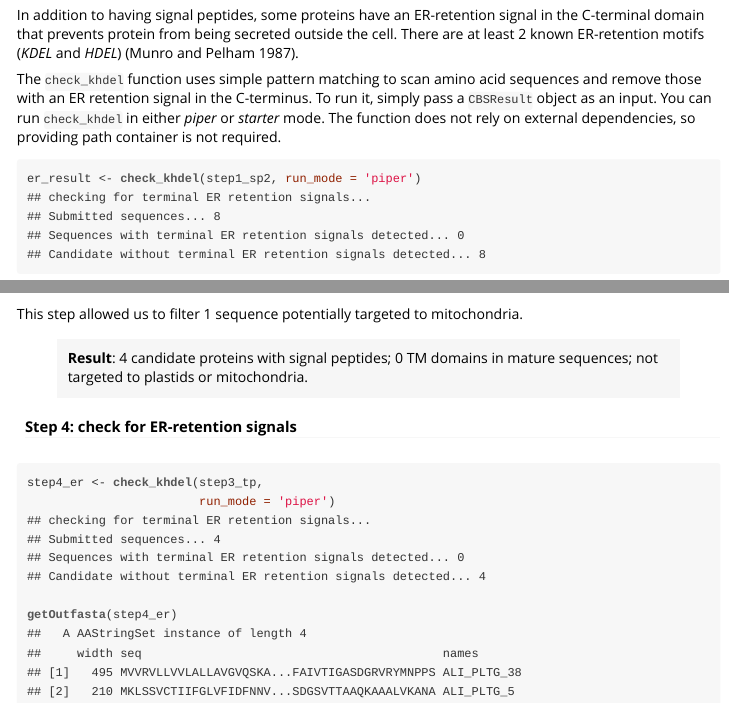
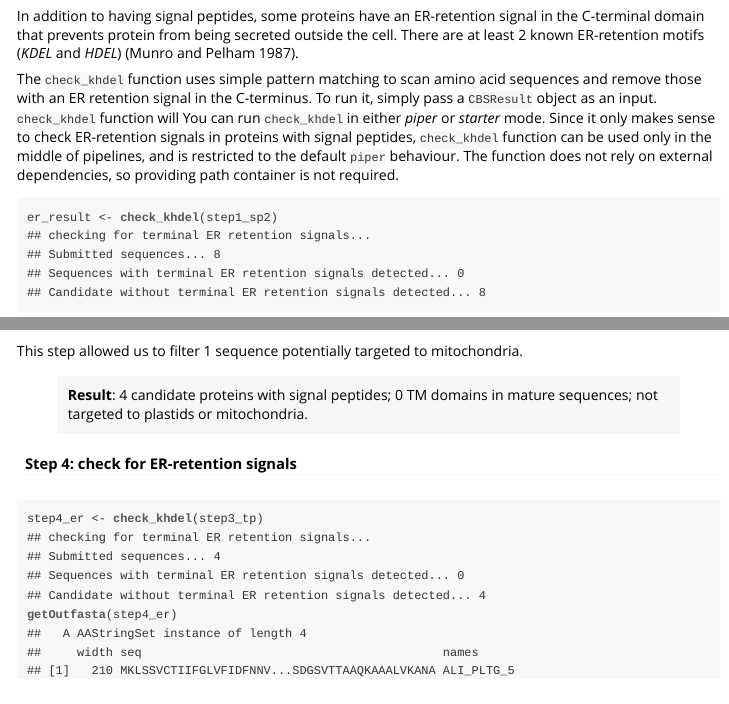
Before and after one commit to gogleva/SecretSanta, an R Markdown document (vignettes/SecretSanta-vignette.Rmd): the page in a window 1100 px wide, from 14300 px down before the commit and from 14390 px down after it, so that both start at the same text, and a second part further down, joined at a grey line. The pictures show the output file vignettes/SecretSanta-vignette.html that the author committed with the source, opened offline.

Commit message:
update check_khdel section, remove run_mode arg

````diff
--- a/inst/extdata/summary_tools.csv
+++ b/inst/extdata/summary_tools.csv
@@ -5,5 +5,5 @@ Signalp-4.1,signalp,predict signal peptides,"eukaryotes, gram+, gram-",Yes,Yes,Y
 Targetp-1.1,targetp,predict subcelluar localisation,"plants, not plants",Yes,Yes,Yes
 wolfpsort,wolfpsort,predict subcelluar localisation,"plant, animal, fungi",Yes,Yes,No
 Tmhmm-2.0,tmhmm,predict transmembrane domains,all taxons,No,Yes,No
-NA,check_khdel,scan for ER-retention motifs,all taxons,Yes,Yes,No
+NA,check_khdel,scan for ER-retention motifs,all taxons,No,Yes,No
 NA,m_slicer,generate sequences with \newline alternative translation start sites,all taxons,Yes,Yes,No
--- a/vignettes/SecretSanta-vignette.Rmd
+++ b/vignettes/SecretSanta-vignette.Rmd
@@ -620,12 +620,13 @@ signal in the C-terminal domain that prevents protein from being secreted outsid
 
 The ``check_khdel`` function uses simple pattern matching to scan amino acid
 sequences and remove those with an ER retention signal in the C-terminus. To run
-it, simply pass a ``CBSResult`` object as an input.  You can run ``check_khdel``
-in either *piper* or *starter* mode. The function does not rely on external
+it, simply pass a ``CBSResult`` object as an input.  ``check_khdel`` function will
+You can run ``check_khdel``
+in either *piper* or *starter* mode. Since it only makes sense to check ER-retention signals in proteins with signal peptides, ``check_khdel`` function can be used only in the middle of pipelines, and is restricted to the default `piper` behaviour. The function does not rely on external
 dependencies, so providing path container is not required.
 
 ```{r check ER retention, collapse = TRUE, cache=FALSE}
-er_result <- check_khdel(step1_sp2, run_mode = 'piper')
+er_result <- check_khdel(step1_sp2)
 
 ```
 This will return an object with 3 slots:
@@ -782,9 +783,7 @@ mature sequences; not targeted to plastids or mitochondria.
 #### Step 4: check for ER-retention signals
 
 ```{r, collapse = TRUE}
-step4_er <- check_khdel(step3_tp,
-                        run_mode = 'piper')
-
+step4_er <- check_khdel(step3_tp)
 getOutfasta(step4_er)
 ```
 
````
Also changed, not shown: vignettes/SecretSanta-vignette.html, vignettes/SecretSanta-vignette.Rmd (6 more changed lines), 1 other file.
